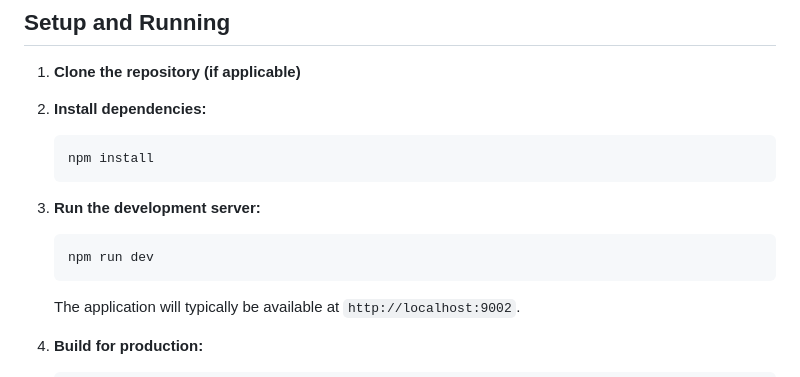
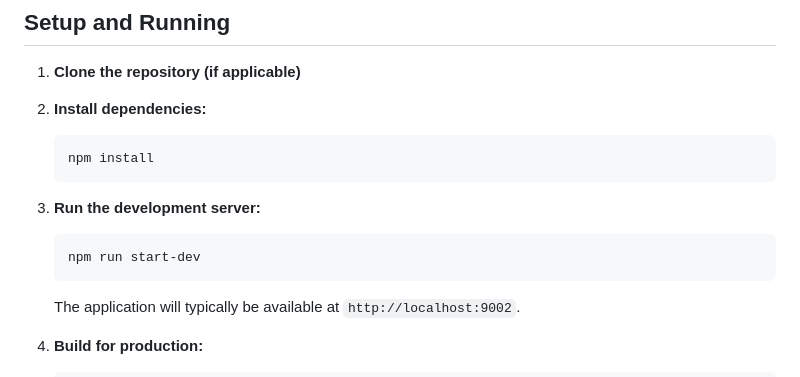
Before and after one commit to AliyahZahrah/stories-app, a Markdown page: README.md, the part around the change. GitHub-like rendering.

````diff
--- a/README.md
+++ b/README.md
@@ -43,7 +43,7 @@ You can view the live application here: [https://deluxe-tanuki-d300e7.netlify.ap
 3.  **Run the development server:**
 
     ```bash
-    npm run dev
+    npm run start-dev
     ```
 
     The application will typically be available at `http://localhost:9002`.
````
